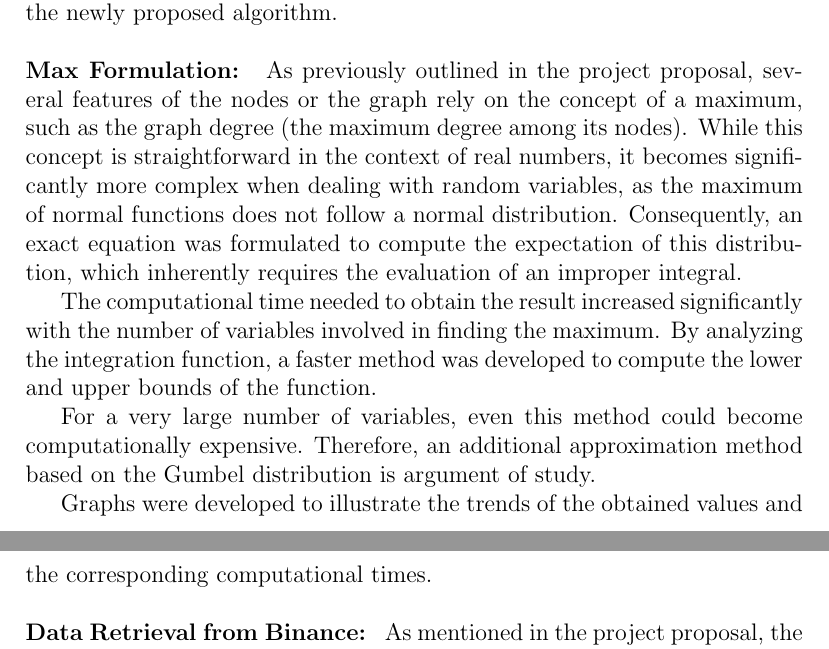
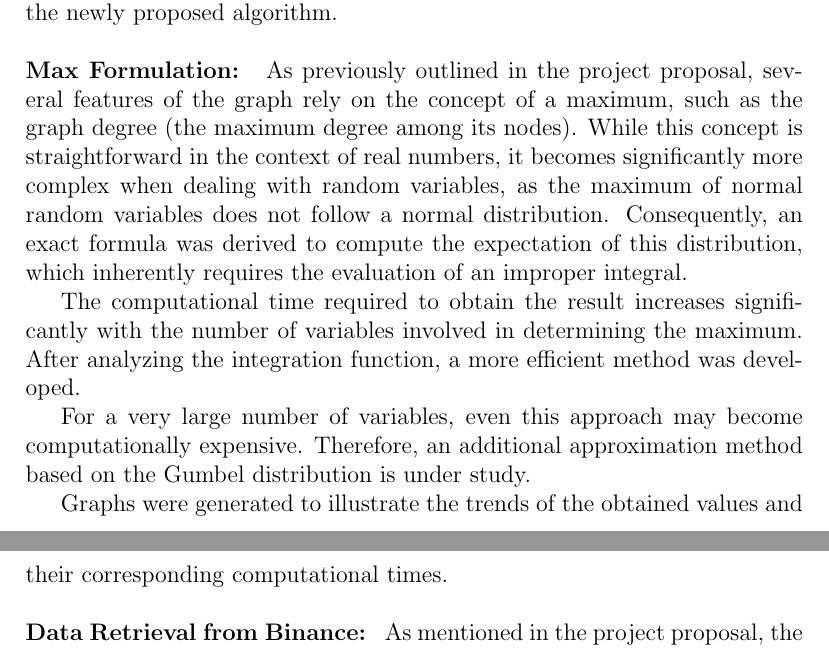
Before and after one commit to Mark55X/LearningFromNetworksProject, a LaTeX document (docs/midterm/midterm.tex, which reads docs/midterm/sections/maxformulation.tex): two parts of pages 2 and 3 of 3, joined at a grey line, cut so that both start at the same text. Compiled offline with pdfLaTeX.

Commit message:
max formulation revised

```diff
--- a/docs/midterm/sections/maxformulation.tex
+++ b/docs/midterm/sections/maxformulation.tex
@@ -1,10 +1,13 @@
 \begin{projsection}{Max Formulation}
-	As previously outlined in the project proposal, several features of the nodes or the graph rely on the concept of a maximum, such as the graph degree (the maximum degree among its nodes). While this concept is straightforward in the context of real numbers, it becomes significantly more complex when dealing with random variables, as the maximum of normal functions does not follow a normal distribution. Consequently, an exact equation was formulated to compute the expectation of this distribution, which inherently requires the evaluation of an improper integral.
+	As previously outlined in the project proposal, several features of the graph rely on the concept of a maximum, such as the graph degree (the maximum degree among its nodes).
+	While this concept is straightforward in the context of real numbers, it becomes significantly more complex when dealing with random variables, as the maximum of normal random variables does not follow a normal distribution. Consequently, an exact formula was derived to compute the expectation of this distribution, which inherently requires the evaluation of an improper integral.
 
-	The computational time needed to obtain the result increased significantly with the number of variables involved in finding the maximum. By analyzing the integration function, a faster method was developed to compute the lower and upper bounds of the function.
+	The computational time required to obtain the result increases significantly with the number of variables involved in determining the maximum.
+	After analyzing the integration function, a more efficient method was developed.
 
-	For a very large number of variables, even this method could become computationally expensive. Therefore, an additional approximation method based on the Gumbel distribution is argument of study.
+	For a very large number of variables, even this approach may become computationally expensive. Therefore, an additional approximation method based on the Gumbel distribution is under study.
 
-	Graphs were developed to illustrate the trends of the obtained values and the corresponding computational times.
+	Graphs were generated to illustrate the trends of the obtained values and their corresponding computational times.
+	%Graphs were developed to illustrate the trends of the obtained values and the corresponding computational times.
 
 \end{projsection}
```
